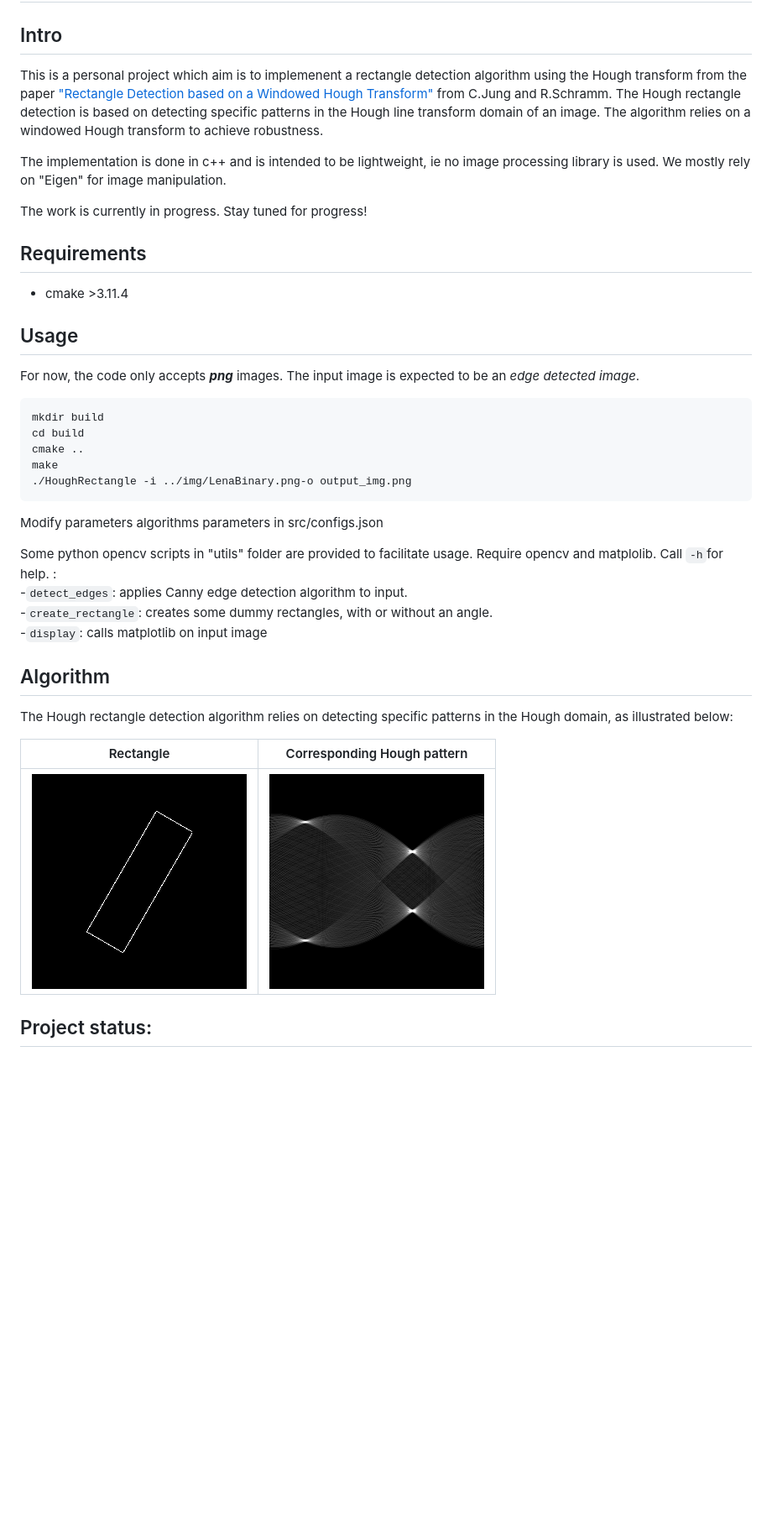
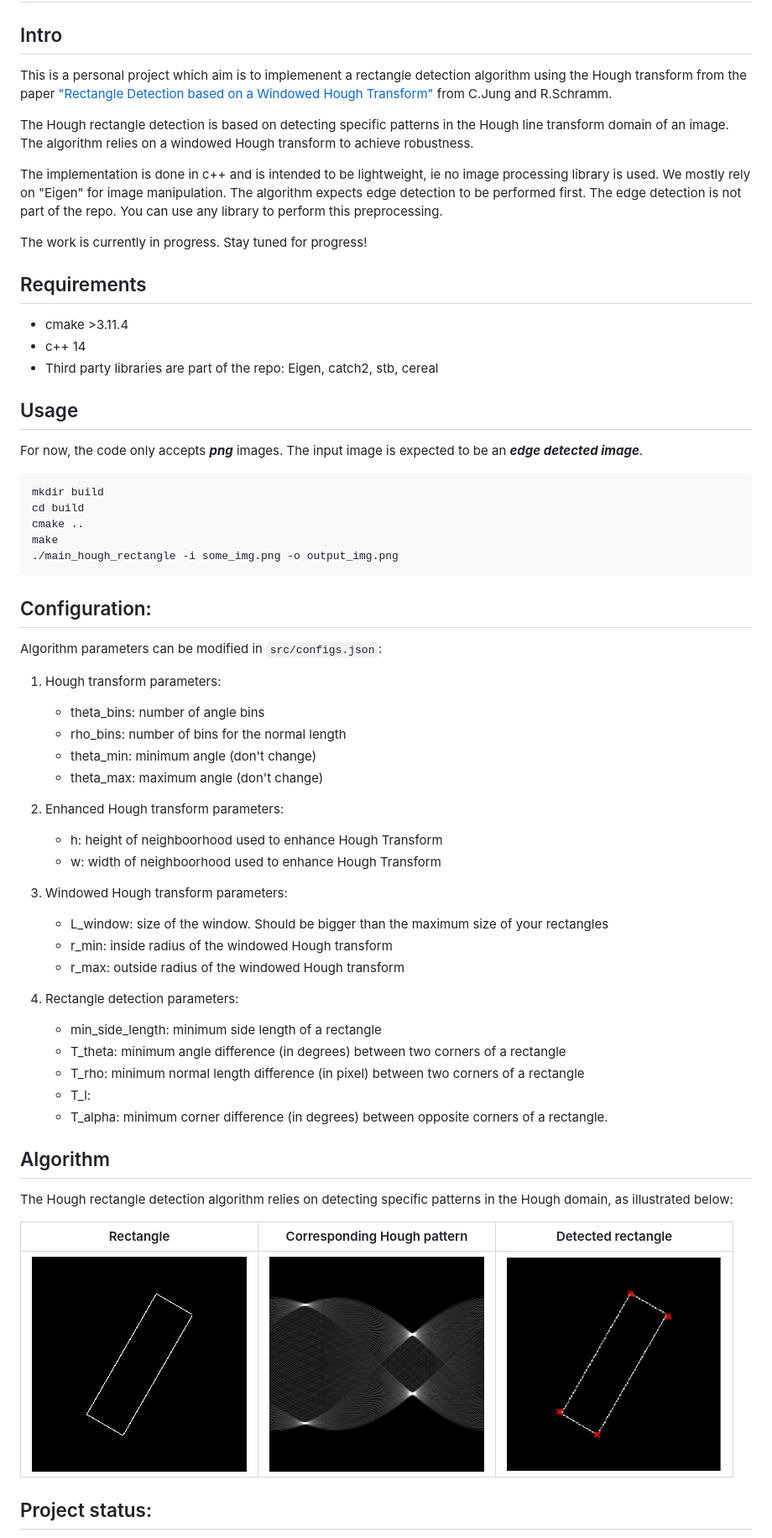
Before and after one commit to luczeng/HoughRectangle, a Markdown page: readme.md, the part around the change printed below. Shown: that part at 84% size. Rendered like a GitHub page; pictures changed too: img/examples/detected_rec.png (added); blank space fills up the shorter version.

Commit message:
Added info and images in readme

````diff
--- a/readme.md
+++ b/readme.md
@@ -1,38 +1,64 @@
 # Hough rectangle detection
 ## Intro
-This is a personal project which aim is to implemenent a rectangle detection algorithm using the Hough transform from the paper ["Rectangle Detection based on a Windowed Hough Transform"](http://citeseerx.ist.psu.edu/viewdoc/download?doi=10.1.1.59.4239&rep=rep1&type=pdf) from C.Jung and R.Schramm. The Hough rectangle detection is based on detecting specific patterns in the Hough line transform domain of an image. The algorithm relies on a windowed Hough transform to achieve robustness.
+This is a personal project which aim is to implemenent a rectangle detection algorithm using the Hough transform from the paper ["Rectangle Detection based on a Windowed Hough Transform"](http://citeseerx.ist.psu.edu/viewdoc/download?doi=10.1.1.59.4239&rep=rep1&type=pdf) from C.Jung and R.Schramm.
 
-The implementation is done in c++ and is intended to be lightweight, ie no image processing library is used. We mostly rely on "Eigen" for image manipulation.
+The Hough rectangle detection is based on detecting specific patterns in the Hough line transform domain of an image. The algorithm relies on a windowed Hough transform to achieve robustness.
+
+The implementation is done in c++ and is intended to be lightweight, ie no image processing library is used. We mostly rely on "Eigen" for image manipulation. The algorithm expects edge detection to be performed first. The edge detection is not part of the repo. You can use any library to perform this preprocessing.
 
 The work is currently in progress. Stay tuned for progress!
 
 ## Requirements
 - cmake >3.11.4
+- c++ 14
+- Third party libraries are part of the repo: Eigen, catch2, stb, cereal
 
 ## Usage
-For now, the code only accepts **_png_** images. The input image is expected to be an _edge detected image_.
+For now, the code only accepts **_png_** images. The input image is expected to be an **_edge detected image_**.
 
 ```
 mkdir build
 cd build
 cmake ..
 make
-./HoughRectangle -i ../img/LenaBinary.png-o output_img.png
+./main_hough_rectangle -i some_img.png -o output_img.png
 ```
 
-Modify parameters algorithms parameters in src/configs.json
+## Configuration:
+Algorithm parameters can be modified in `src/configs.json`:
 
-Some python opencv scripts in "utils" folder are provided to facilitate usage. Require opencv and matplolib. Call `-h`for help. :
--`detect_edges`: applies Canny edge detection algorithm to input.
--`create_rectangle`: creates some dummy rectangles, with or without an angle.
--`display`: calls matplotlib on input image
+1. Hough transform parameters:
+
+    - theta_bins: number of angle bins
+    - rho_bins: number of bins for the normal length
+    - theta_min: minimum angle (don't change)
+    - theta_max: maximum angle (don't change)
+
+2. Enhanced Hough transform parameters:
+
+    - h: height of neighboorhood used to enhance Hough Transform
+    - w: width of neighboorhood used to enhance Hough Transform
+
+3. Windowed Hough transform parameters:
+
+   - L_window: size of the window. Should be bigger than the maximum size of your rectangles
+   - r_min: inside radius of the windowed Hough transform
+   - r_max: outside radius of the windowed Hough transform
+
+4. Rectangle detection parameters:
+
+   - min\_side\_length: minimum side length of a rectangle
+   - T_theta: minimum angle difference (in degrees) between two corners of a rectangle
+   - T_rho: minimum normal length difference (in pixel) between two corners of a rectangle
+   - T_l:
+   - T_alpha: minimum corner difference (in degrees) between opposite corners of a rectangle.
 
 ## Algorithm
 The Hough rectangle detection algorithm relies on detecting specific patterns in the Hough domain, as illustrated below:
 
-Rectangle            |  Corresponding Hough pattern
-:-------------------------:|:-------------------------:
-<img src="img/rectangle2.png" width="256" height="256">  |   <img src="img/examples/example_hough.png" width="256" height="256">
+Rectangle            |  Corresponding Hough pattern | Detected rectangle
+:-------------------------:|:-------------------------:|:----------------------:
+<img src="img/rectangle2.png" width="256" height="256">  |   <img src="img/examples/example_hough.png" width="256" height="256"> | <img src="img/examples/detected_rec.png" width = 256 height = 256>
 
 
 ## Project status:
````
Also changed, not shown: other parts of readme.md (+6 -0 lines), 1 other file.
